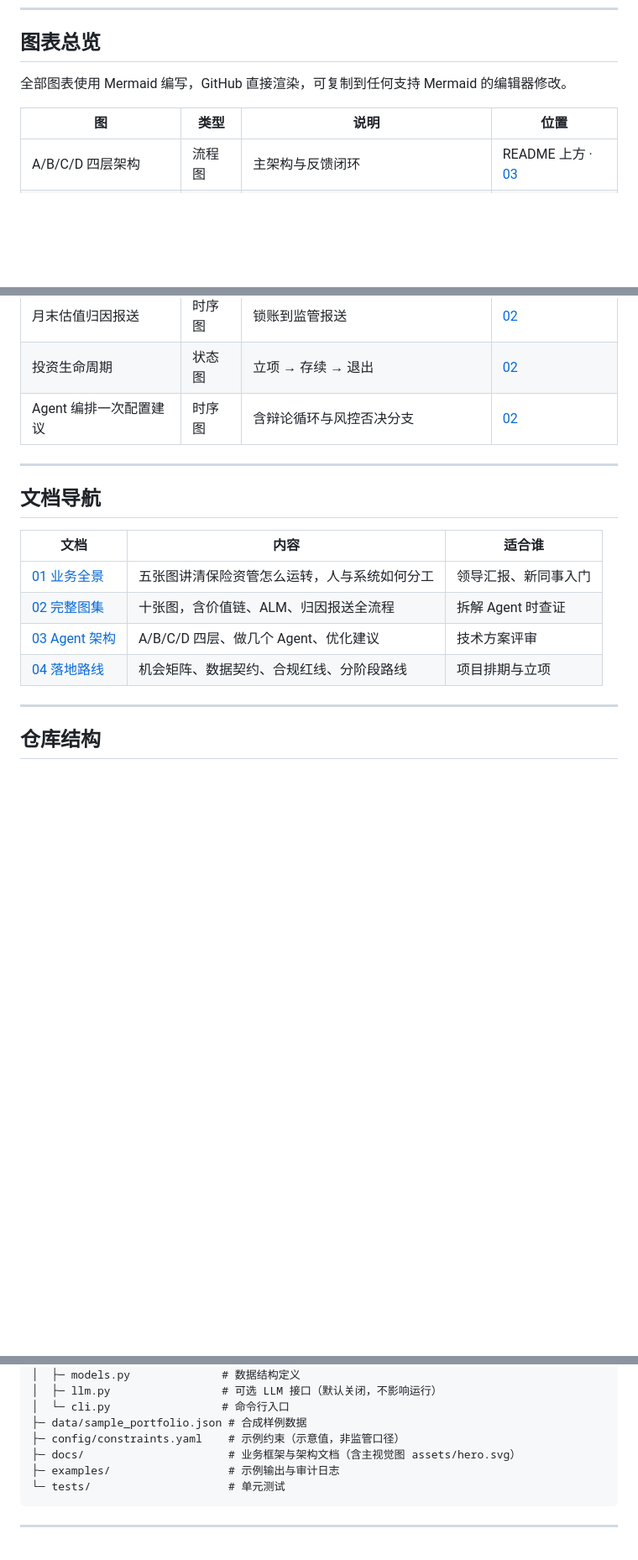
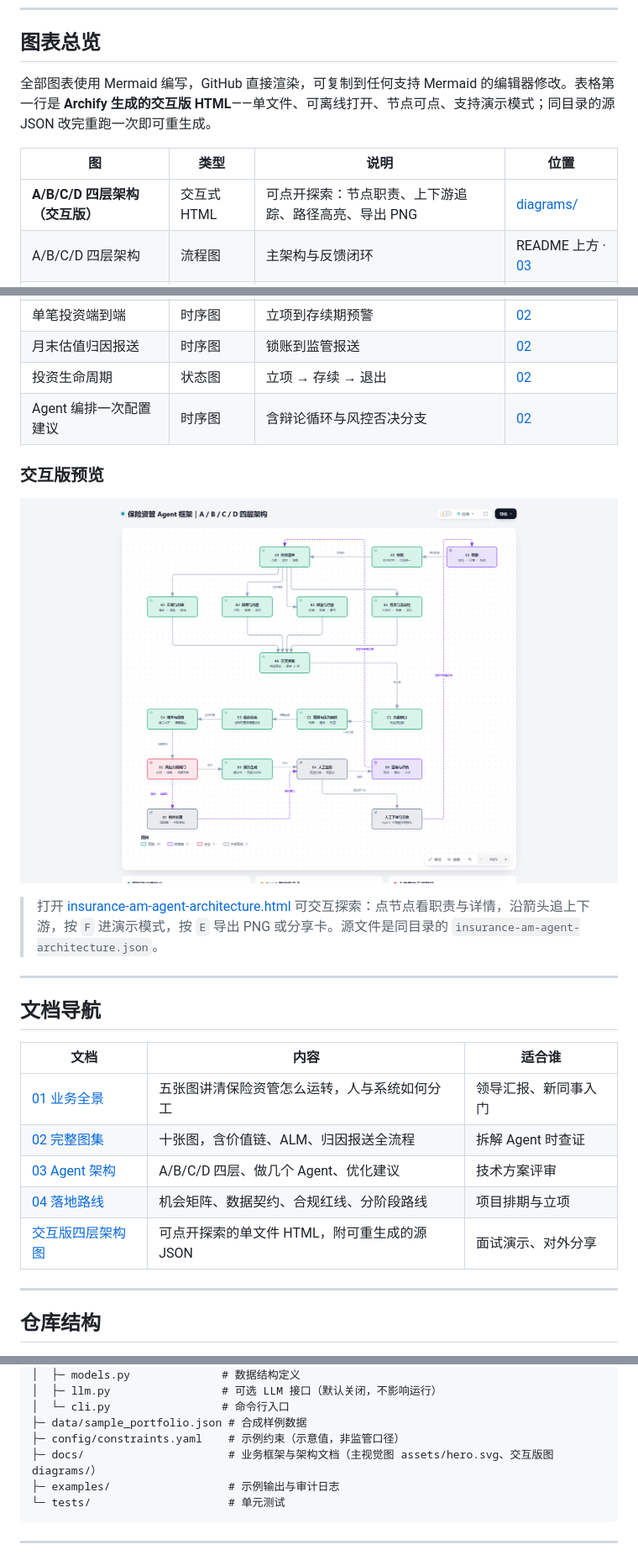
Before and after one commit to Aayloo/insurance-am-agent, a Markdown page: README.md, 3 parts joined by grey strips. Shown: that part at 84% size. GitHub-like rendering; pictures changed too: docs/diagrams/insurance-am-agent-architecture-preview.png (added); blank space fills up the shorter version.

Commit message:
docs: add interactive A/B/C/D architecture diagram (Archify) + README entry

````diff
--- a/README.md
+++ b/README.md
@@ -252,10 +254,11 @@ ins-am-agent --out examples/sample_report.md
 
 ## 图表总览
 
-全部图表使用 Mermaid 编写，GitHub 直接渲染，可复制到任何支持 Mermaid 的编辑器修改。
+全部图表使用 Mermaid 编写，GitHub 直接渲染，可复制到任何支持 Mermaid 的编辑器修改。表格第一行是 **Archify 生成的交互版 HTML**——单文件、可离线打开、节点可点、支持演示模式；同目录的源 JSON 改完重跑一次即可重生成。
 
 | 图 | 类型 | 说明 | 位置 |
 | --- | --- | --- | --- |
+| **A/B/C/D 四层架构（交互版）** | 交互式 HTML | 可点开探索：节点职责、上下游追踪、路径高亮、导出 PNG | [diagrams/](docs/diagrams/insurance-am-agent-architecture.html) |
 | A/B/C/D 四层架构 | 流程图 | 主架构与反馈闭环 | README 上方 · [03](docs/03-agent-architecture.md) |
 | 投研团队协作 | 流程图 | 四个研究员并行 + 交叉质询 + 人工复核 | [03](docs/03-agent-architecture.md) |
 | 演进路线 | 流程图 | 从 2 个 Agent 到 10 个的分阶段路径 | [03](docs/03-agent-architecture.md) |
@@ -274,6 +277,12 @@ ins-am-agent --out examples/sample_report.md
 | 投资生命周期 | 状态图 | 立项 → 存续 → 退出 | [02](docs/02-full-diagrams.md) |
 | Agent 编排一次配置建议 | 时序图 | 含辩论循环与风控否决分支 | [02](docs/02-full-diagrams.md) |
 
+### 交互版预览
+
+![保险资管 Agent 四层架构 · 交互版（A/B/C/D 四层 + 两条闭环 + 闸门与签批）](docs/diagrams/insurance-am-agent-architecture-preview.png)
+
+> 打开 [insurance-am-agent-architecture.html](docs/diagrams/insurance-am-agent-architecture.html) 可交互探索：点节点看职责与详情，沿箭头追上下游，按 `F` 进演示模式，按 `E` 导出 PNG 或分享卡。源文件是同目录的 `insurance-am-agent-architecture.json`。
+
 ---
 
 ## 文档导航
@@ -284,6 +293,7 @@ ins-am-agent --out examples/sample_report.md
 | [02 完整图集](docs/02-full-diagrams.md) | 十张图，含价值链、ALM、归因报送全流程 | 拆解 Agent 时查证 |
 | [03 Agent 架构](docs/03-agent-architecture.md) | A/B/C/D 四层、做几个 Agent、优化建议 | 技术方案评审 |
 | [04 落地路线](docs/04-roadmap.md) | 机会矩阵、数据契约、合规红线、分阶段路线 | 项目排期与立项 |
+| [交互版四层架构图](docs/diagrams/insurance-am-agent-architecture.html) | 可点开探索的单文件 HTML，附可重生成的源 JSON | 面试演示、对外分享 |
 
 ---
 
@@ -304,7 +314,7 @@ insurance-am-agent/
 │  └─ cli.py                 # 命令行入口
 ├─ data/sample_portfolio.json # 合成样例数据
 ├─ config/constraints.yaml    # 示例约束（示意值，非监管口径）
-├─ docs/                      # 业务框架与架构文档（含主视觉图 assets/hero.svg）
+├─ docs/                      # 业务框架与架构文档（主视觉图 assets/hero.svg、交互版图 diagrams/）
 ├─ examples/                  # 示例输出与审计日志
 └─ tests/                     # 单元测试
 ```
````
Also changed, not shown: other parts of README.md (+2 -0 lines), 2 other files.
